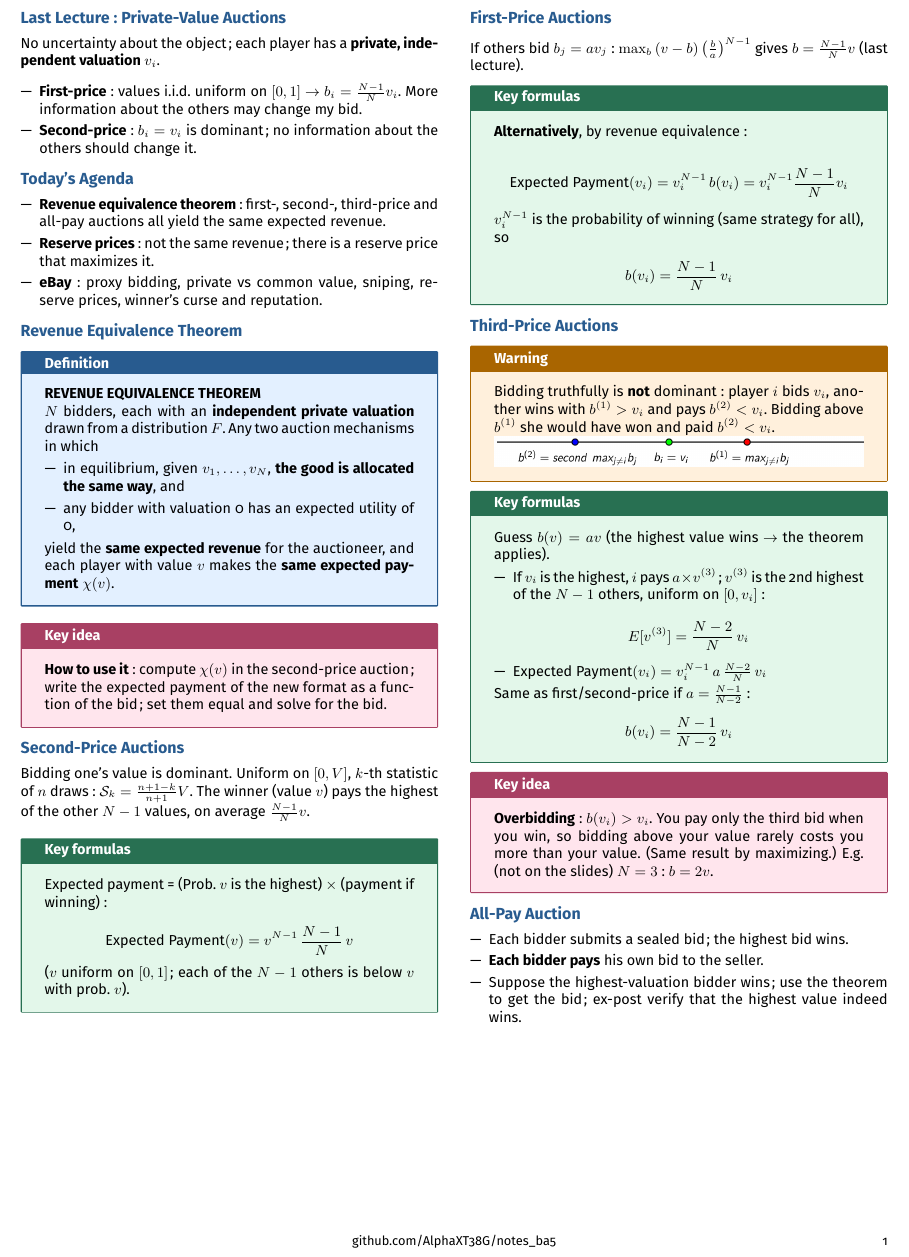
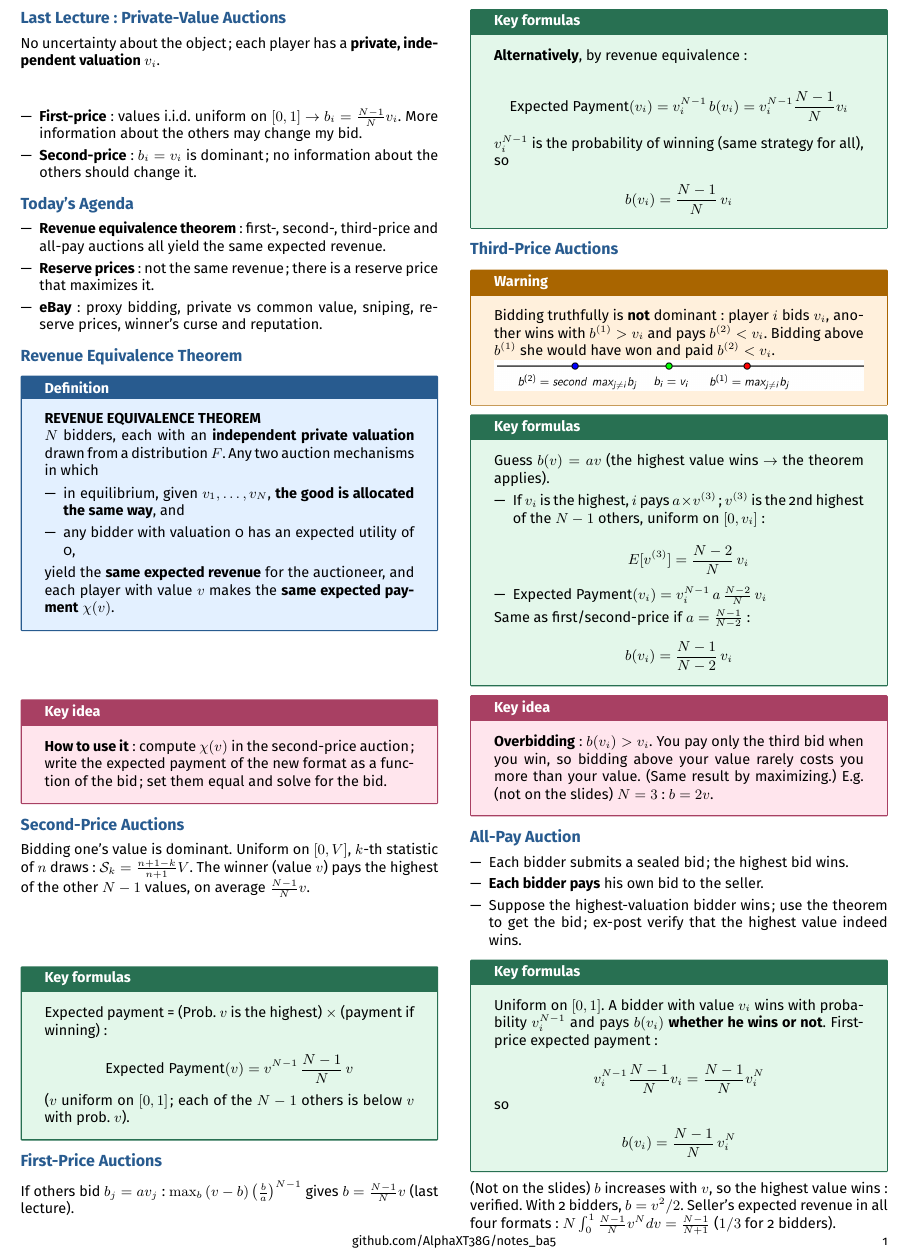
Before and after one commit to AlphaXT38G/notes_ba5, a LaTeX document (gametheory/week/week09.tex): part of the page, cut so that both start at the same text. Compiled offline with pdfLaTeX.

Commit message:
feat(gametheory-week09): add the formulas on All-Pay Auction

```diff
--- a/gametheory/week/week09.tex
+++ b/gametheory/week/week09.tex
@@ -421,6 +421,30 @@
 \end{itemize}
 
 
+\begin{formula}
+
+Uniform on $[0,1]$. A bidder with value $v_i$ wins with probability $v_i^{N-1}$ and pays
+$b(v_i)$ \textbf{whether he wins or not}. First-price expected payment:
+
+\[
+v_i^{N-1}\frac{N-1}{N} v_i = \frac{N-1}{N} v_i^N
+\]
+
+so
+
+\[
+b(v_i) = \frac{N-1}{N}\, v_i^N
+\]
+
+\end{formula}
+
+
+(Not on the slides) $b$ increases with $v$, so the highest value wins: verified. With 2
+bidders, $b = v^2/2$. Seller's expected revenue in all four formats:
+$N\int_0^1 \frac{N-1}{N}v^N dv = \frac{N-1}{N+1}$ ($1/3$ for 2 bidders).
+
+
+
 
 
 
```
